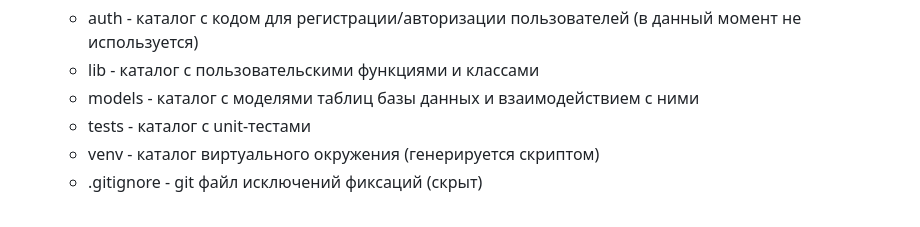
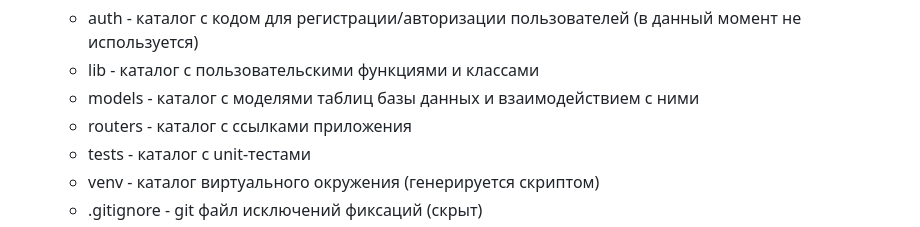
Before and after one commit to Eccllair/Backend_ID1, a Markdown page: readme.md, the part around the change. Rendered like a GitHub page.

```diff
--- a/readme.md
+++ b/readme.md
@@ -25,6 +25,7 @@
       <li>auth - каталог с кодом для регистрации/авторизации пользователей (в данный момент не используется)</li>
       <li>lib - каталог с пользовательскими функциями и классами</li>
       <li>models - каталог с моделями таблиц базы данных и взаимодействием с ними</li>
+      <li>routers - каталог с ссылками приложения</li>
       <li>tests - каталог с unit-тестами </li>
       <li>venv - каталог виртуального окружения (генерируется скриптом)</li>
       <li>.gitignore - git файл исключений фиксаций (скрыт)</li>
```
